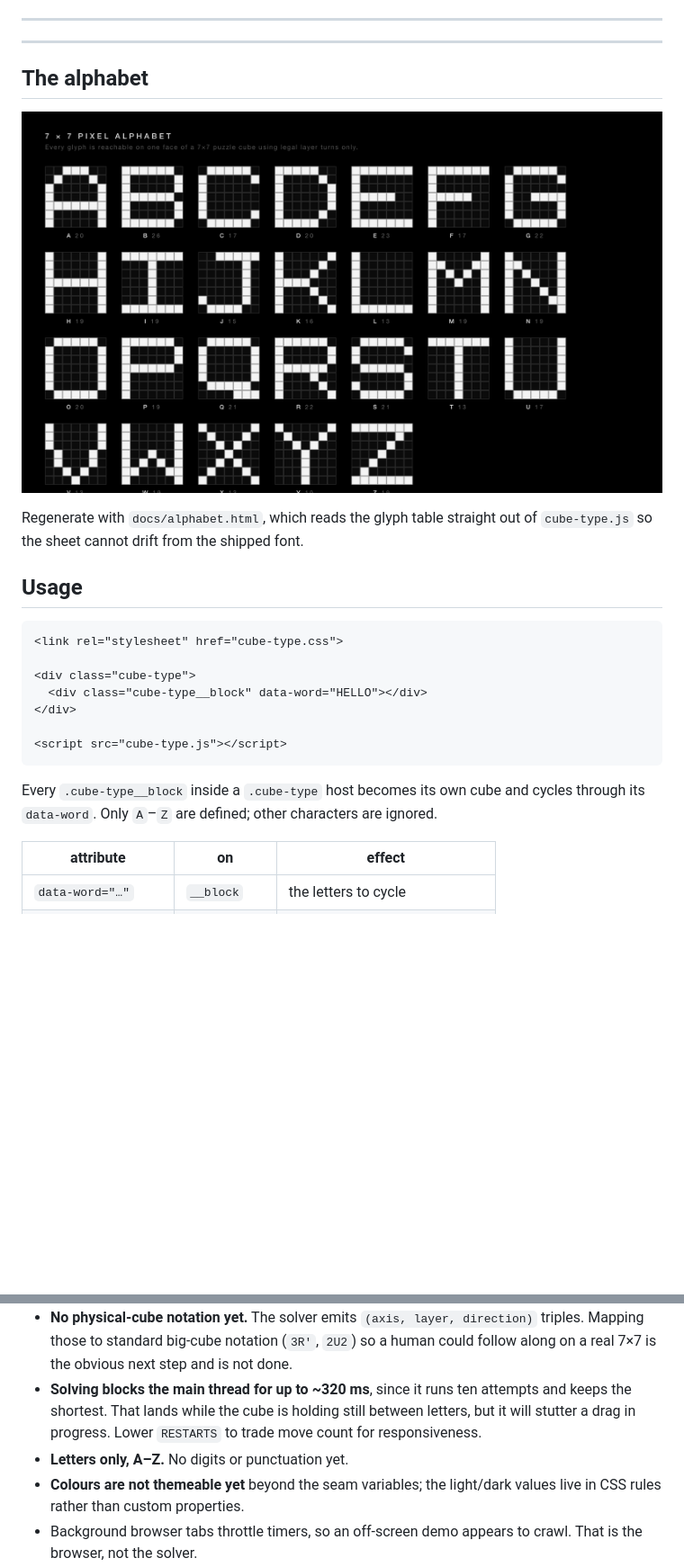
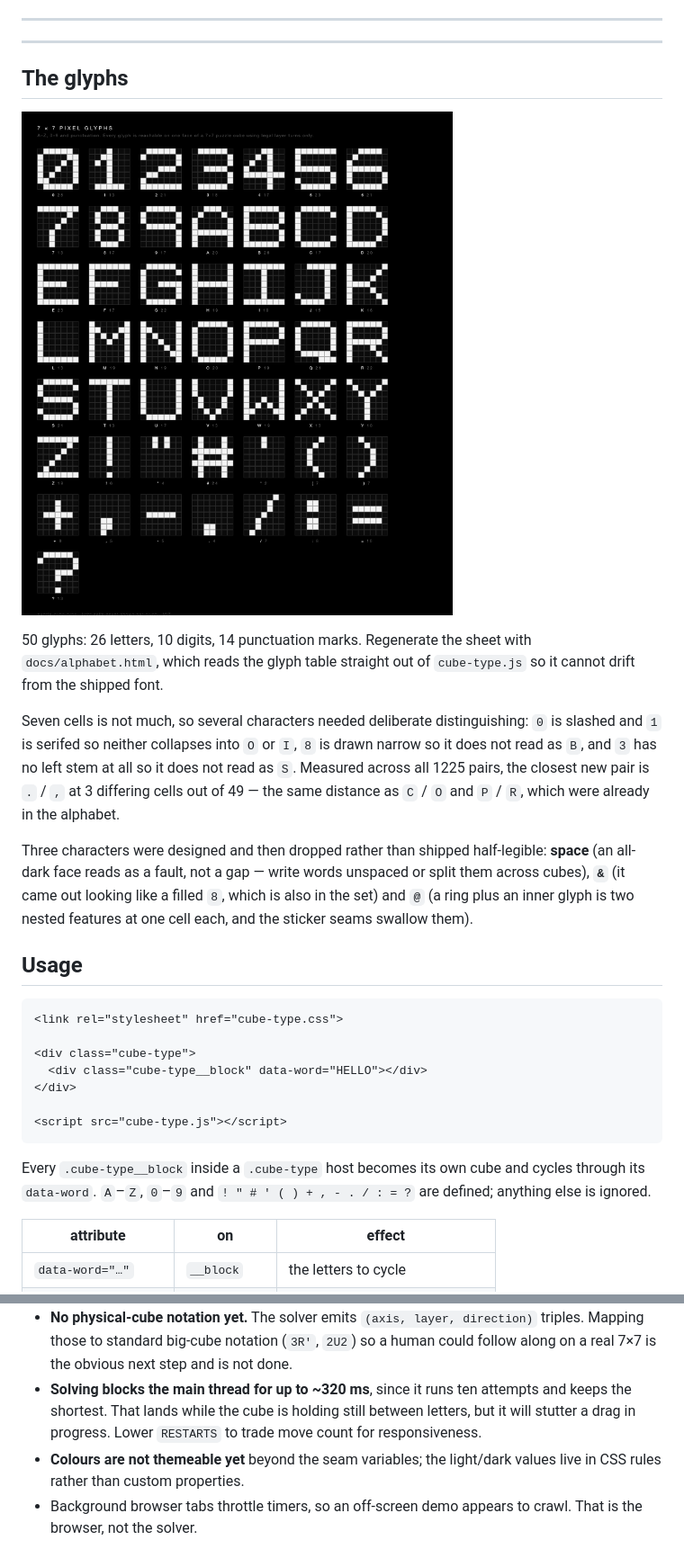
Before and after one commit to aliceeeileaf19/puzzle-cube-type, a Markdown page: README.md, 2 parts joined by grey strips. Shown at 90% size. GitHub-like rendering; pictures changed too: docs/alphabet.png; blank space fills up the shorter version.

````diff
--- a/README.md
+++ b/README.md
@@ -199,11 +199,26 @@ has never fired.
 
 ---
 
-## The alphabet
-![All 26 glyphs of the 7x7 pixel alphabet, each drawn as a grid of light and dark cells](docs/alphabet.png)
+## The glyphs
 
-Regenerate with `docs/alphabet.html`, which reads the glyph table straight out of
-`cube-type.js` so the sheet cannot drift from the shipped font.
+![All 50 glyphs of the 7x7 pixel set, each drawn as a grid of light and dark cells](docs/alphabet.png)
+
+50 glyphs: 26 letters, 10 digits, 14 punctuation marks. Regenerate the sheet with
+`docs/alphabet.html`, which reads the glyph table straight out of `cube-type.js`
+so it cannot drift from the shipped font.
+
+Seven cells is not much, so several characters needed deliberate distinguishing:
+`0` is slashed and `1` is serifed so neither collapses into `O` or `I`, `8` is
+drawn narrow so it does not read as `B`, and `3` has no left stem at all so it
+does not read as `S`. Measured across all 1225 pairs, the closest new pair is
+`.` / `,` at 3 differing cells out of 49 — the same distance as `C` / `O` and
+`P` / `R`, which were already in the alphabet.
+
+Three characters were designed and then dropped rather than shipped
+half-legible: **space** (an all-dark face reads as a fault, not a gap — write
+words unspaced or split them across cubes), **`&`** (it came out looking like a
+filled `8`, which is also in the set) and **`@`** (a ring plus an inner glyph is
+two nested features at one cell each, and the sticker seams swallow them).
 
 ## Usage
 
@@ -218,8 +233,8 @@ Regenerate with `docs/alphabet.html`, which reads the glyph table straight out o
 ```
 
 Every `.cube-type__block` inside a `.cube-type` host becomes its own cube and
-cycles through its `data-word`. Only `A`–`Z` are defined; other characters are
-ignored.
+cycles through its `data-word`. `A`–`Z`, `0`–`9` and
+`! " # ' ( ) + , - . / : = ?` are defined; anything else is ignored.
 
 | attribute            | on            | effect                        |
 | -------------------- | ------------- | ----------------------------- |
@@ -268,7 +283,6 @@ it.
   attempts and keeps the shortest. That lands while the cube is holding still
   between letters, but it will stutter a drag in progress. Lower `RESTARTS` to
   trade move count for responsiveness.
-- **Letters only, A–Z.** No digits or punctuation yet.
 - **Colours are not themeable yet** beyond the seam variables; the light/dark
   values live in CSS rules rather than custom properties.
 - Background browser tabs throttle timers, so an off-screen demo appears to
````
Also changed, not shown: CHANGELOG.md (+20 -0 lines), README.zh-TW.md (+15 -5 lines), 2 other files.
